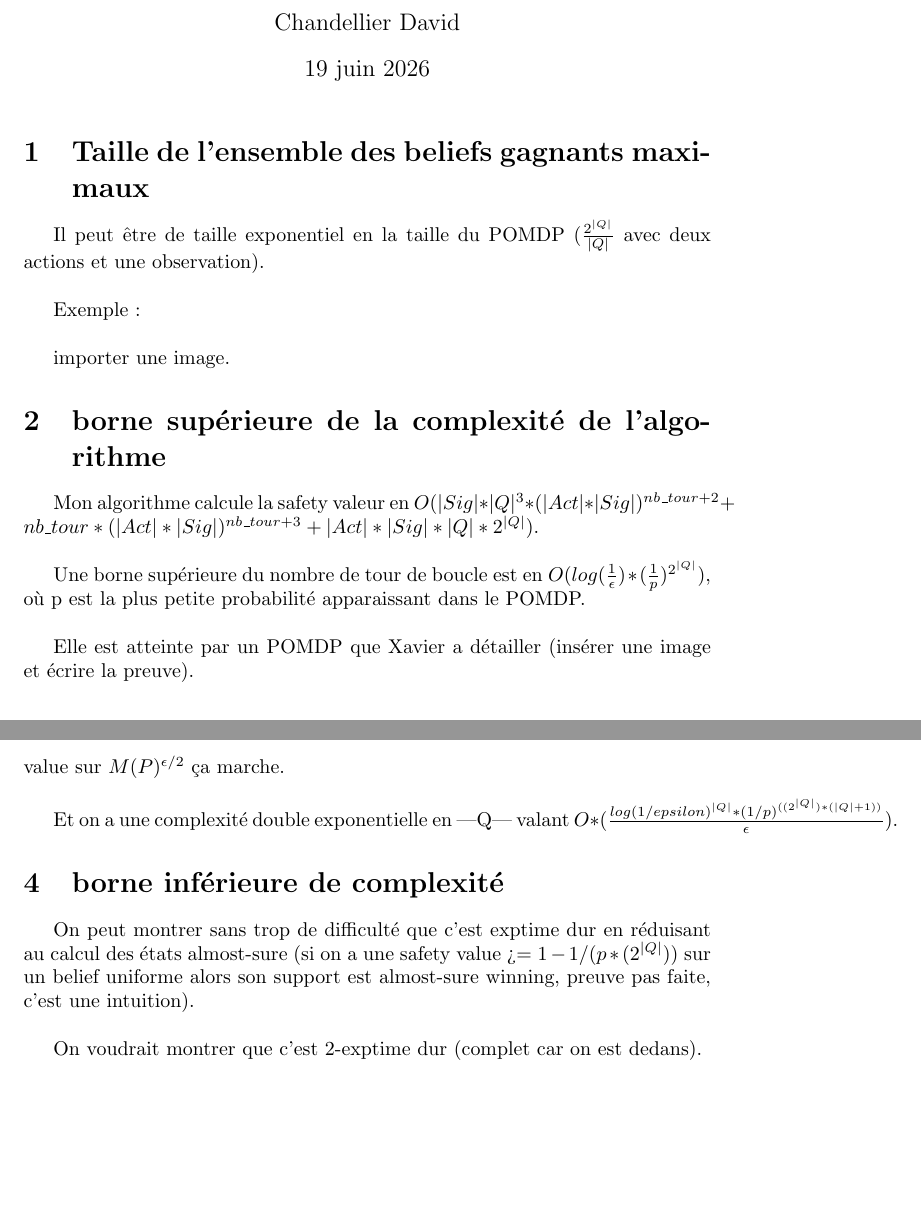
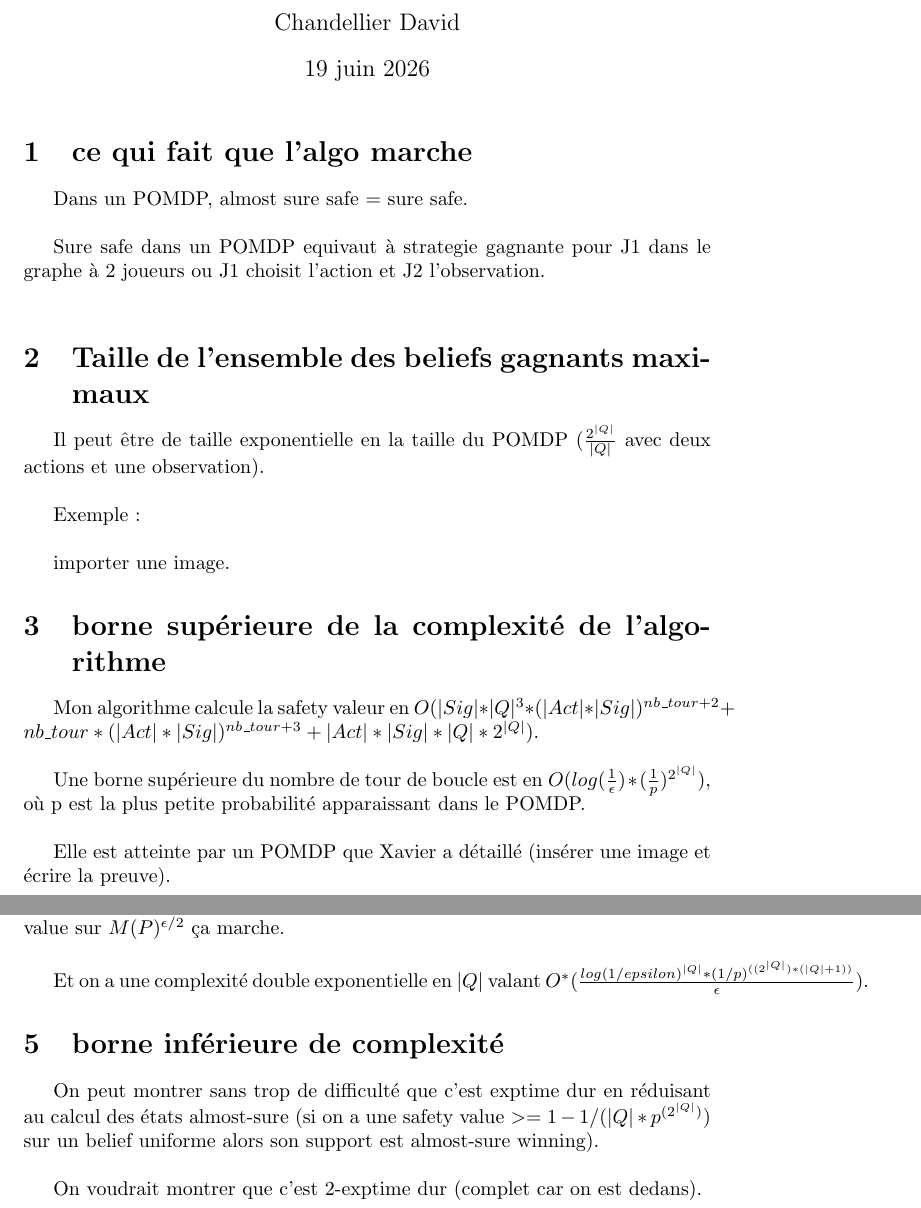
Before and after one commit to ChandellierDavid/POMDP-safety-value, a LaTeX document (Résultats/résultat.tex): two parts of pages 1 and 2 of 2, joined at a grey line, cut so that both start at the same text, the shorter picture padded with empty space. Compiled offline with pdfLaTeX.

Commit message:
rajouter des résultats

```diff
--- a/Résultats/résultat.tex
+++ b/Résultats/résultat.tex
@@ -10,9 +10,15 @@
 
 \maketitle
 
+\section{ce qui fait que l'algo marche}
+
+    Dans un POMDP, almost sure safe $=$ sure safe. \newline
+
+    Sure safe dans un POMDP equivaut à strategie gagnante pour J1 dans le graphe à 2 joueurs ou J1 choisit l'action et J2 l'observation. \newline
+
 \section{Taille de l'ensemble des beliefs gagnants maximaux}
 
-    Il peut être de taille exponentiel en la taille du POMDP ($\frac{2^{|Q|}}{|Q|}$ avec deux actions et une observation). \newline
+    Il peut être de taille exponentielle en la taille du POMDP ($\frac{2^{|Q|}}{|Q|}$ avec deux actions et une observation). \newline
 
     Exemple : \newline
 
@@ -26,7 +32,7 @@
     Une borne supérieure du nombre de tour de boucle est en $O(log(\frac{1}{\epsilon})*(\frac{1}{p})^{2^{|Q|}})$,
     où p est la plus petite probabilité apparaissant dans le POMDP. \newline
 
-    Elle est atteinte par un POMDP que Xavier a détailler (insérer une image et écrire la preuve).
+    Elle est atteinte par un POMDP que Xavier a détaillé (insérer une image et écrire la preuve).
 
 \section{optimisation et changement de l'algorithme}
 
@@ -37,12 +43,12 @@
     Avec une precision de $\mu = 1/k$ avec $k = \frac{log(1/\epsilon)*(1/p)**(2**|Q|)}{\epsilon*|Q|}$ on borne l'erreur de calcul de la safety value par $\epsilon$.
     Donc en faisant le calcul de la safety value sur $M(P)^{\epsilon/2}$ ça marche. \newline
 
-    Et on a une complexité double exponentielle en |Q| valant $O*(\frac{log(1/epsilon)^{|Q|}*(1/p)^{((2^{|Q|})*(|Q|+1))}}{\epsilon})$.
+    Et on a une complexité double exponentielle en $|Q|$ valant $O^{*}(\frac{log(1/epsilon)^{|Q|}*(1/p)^{((2^{|Q|})*(|Q|+1))}}{\epsilon})$.
 
 \section{borne inférieure de complexité}
 
     On peut montrer sans trop de difficulté que c'est exptime dur en réduisant au calcul des états almost-sure
-    (si on a une safety value >= $1-1/(p*(2^{|Q|})$) sur un belief uniforme alors son support est almost-sure winning, preuve pas faite, c'est une intuition). \newline
+    (si on a une safety value $>= 1-1/(|Q|*p^{(2^{|Q|})})$ sur un belief uniforme alors son support est almost-sure winning). \newline
 
     On voudrait montrer que c'est 2-exptime dur (complet car on est dedans).
 
```
Also changed, not shown: Résultats/résultat.pdf, 2 other files.
